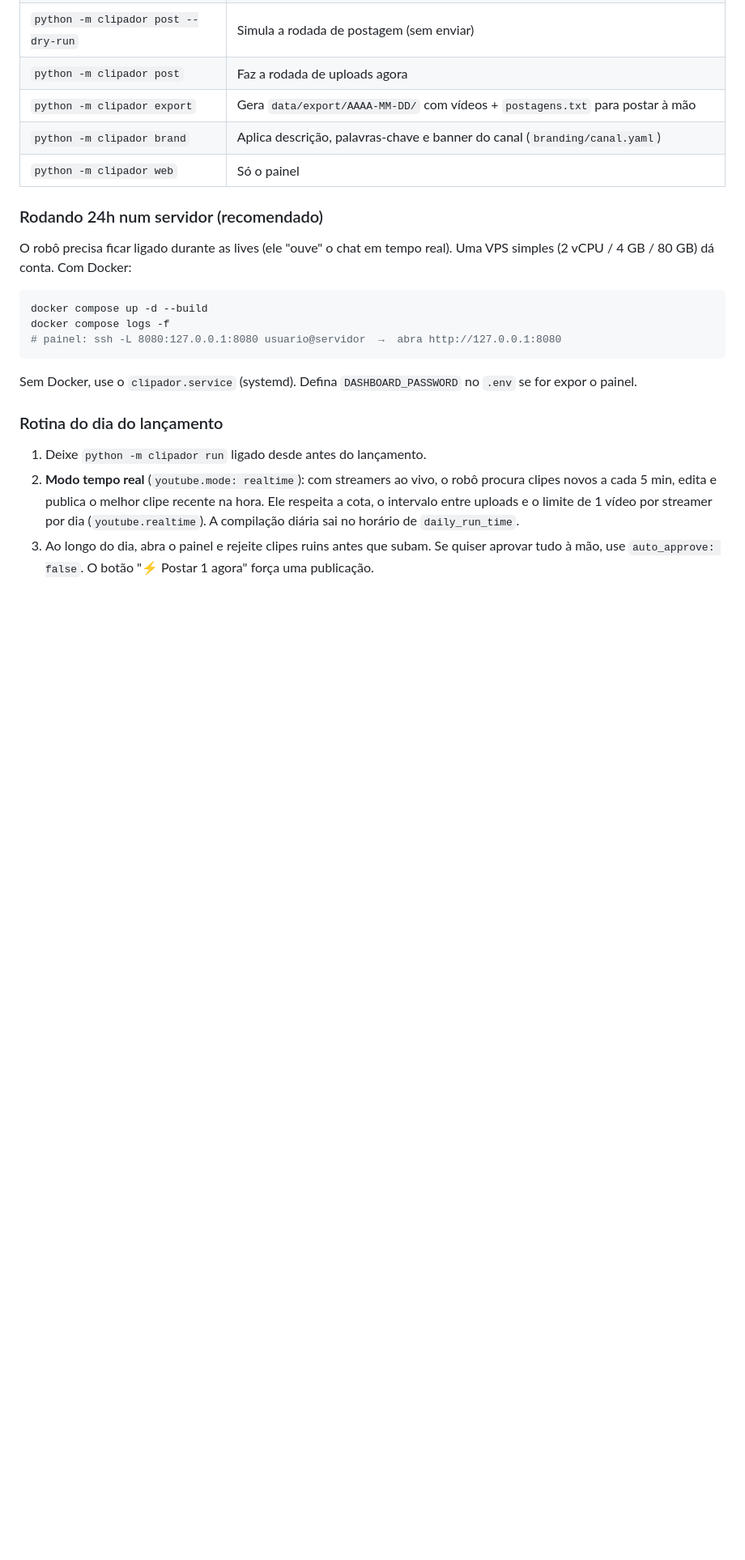
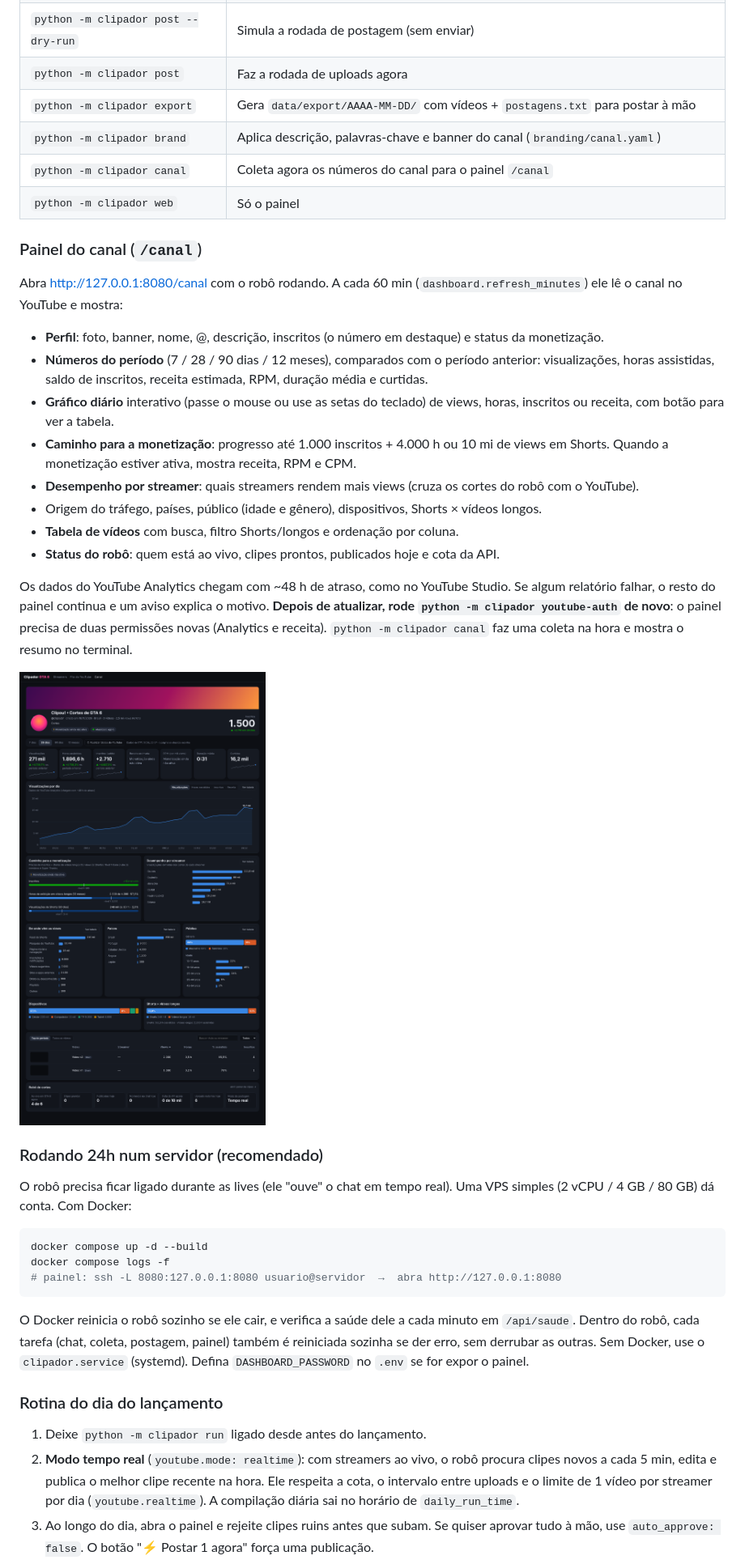
Before and after one commit to Mumus2/Mumus2, a Markdown page: gta6-clips/README.md, the part around the change. Shown at 81% size. Drawn GitHub-style; pictures changed too: gta6-clips/docs/canal.png (added); blank space fills up the shorter version.

````diff
--- a/gta6-clips/README.md
+++ b/gta6-clips/README.md
@@ -96,7 +96,30 @@ python -m clipador check
 | `python -m clipador post` | Faz a rodada de uploads agora |
 | `python -m clipador export` | Gera `data/export/AAAA-MM-DD/` com vídeos + `postagens.txt` para postar à mão |
 | `python -m clipador brand` | Aplica descrição, palavras-chave e banner do canal (`branding/canal.yaml`) |
+| `python -m clipador canal` | Coleta agora os números do canal para o painel `/canal` |
 | `python -m clipador web` | Só o painel |
+
+### Painel do canal (`/canal`)
+Abra <http://127.0.0.1:8080/canal> com o robô rodando. A cada 60 min (`dashboard.refresh_minutes`)
+ele lê o canal no YouTube e mostra:
+- **Perfil**: foto, banner, nome, @, descrição, inscritos (o número em destaque) e status da monetização.
+- **Números do período** (7 / 28 / 90 dias / 12 meses), comparados com o período anterior:
+  visualizações, horas assistidas, saldo de inscritos, receita estimada, RPM, duração média e curtidas.
+- **Gráfico diário** interativo (passe o mouse ou use as setas do teclado) de views, horas,
+  inscritos ou receita, com botão para ver a tabela.
+- **Caminho para a monetização**: progresso até 1.000 inscritos + 4.000 h ou 10 mi de views em Shorts.
+  Quando a monetização estiver ativa, mostra receita, RPM e CPM.
+- **Desempenho por streamer**: quais streamers rendem mais views (cruza os cortes do robô com o YouTube).
+- Origem do tráfego, países, público (idade e gênero), dispositivos, Shorts × vídeos longos.
+- **Tabela de vídeos** com busca, filtro Shorts/longos e ordenação por coluna.
+- **Status do robô**: quem está ao vivo, clipes prontos, publicados hoje e cota da API.
+
+Os dados do YouTube Analytics chegam com ~48 h de atraso, como no YouTube Studio. Se algum
+relatório falhar, o resto do painel continua e um aviso explica o motivo. **Depois de atualizar, rode
+`python -m clipador youtube-auth` de novo**: o painel precisa de duas permissões novas (Analytics
+e receita). `python -m clipador canal` faz uma coleta na hora e mostra o resumo no terminal.
+
+![Painel do canal (dados de demonstração)](docs/canal.png)
 
 ### Rodando 24h num servidor (recomendado)
 O robô precisa ficar ligado durante as lives (ele "ouve" o chat em tempo real). Uma VPS simples
@@ -107,7 +130,9 @@ docker compose up -d --build
 docker compose logs -f
 # painel: ssh -L 8080:127.0.0.1:8080 usuario@servidor  →  abra http://127.0.0.1:8080
 ```
-Sem Docker, use o `clipador.service` (systemd). Defina `DASHBOARD_PASSWORD` no `.env` se for
+O Docker reinicia o robô sozinho se ele cair, e verifica a saúde dele a cada minuto em
+`/api/saude`. Dentro do robô, cada tarefa (chat, coleta, postagem, painel) também é reiniciada
+sozinha se der erro, sem derrubar as outras. Sem Docker, use o `clipador.service` (systemd). Defina `DASHBOARD_PASSWORD` no `.env` se for
 expor o painel.
 
 ### Rotina do dia do lançamento
````
Also changed, not shown: 12 other files.
